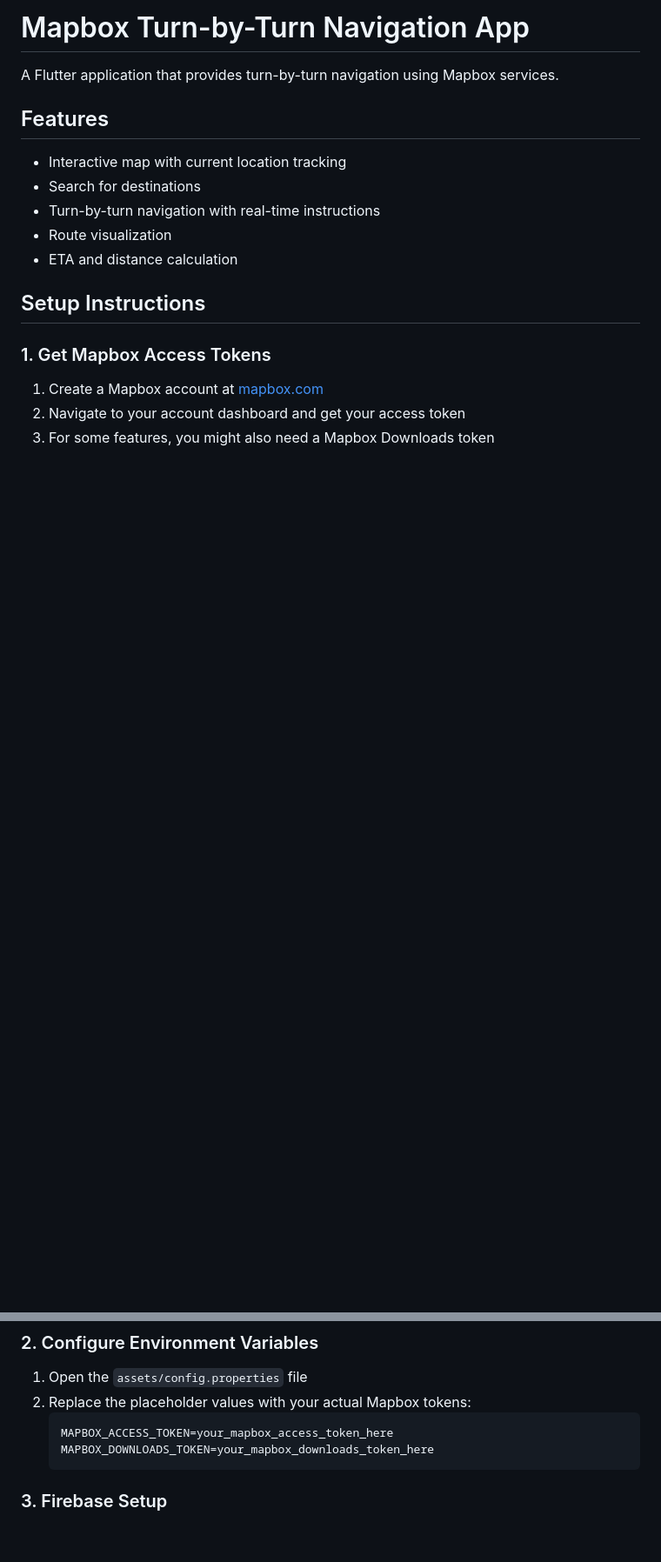
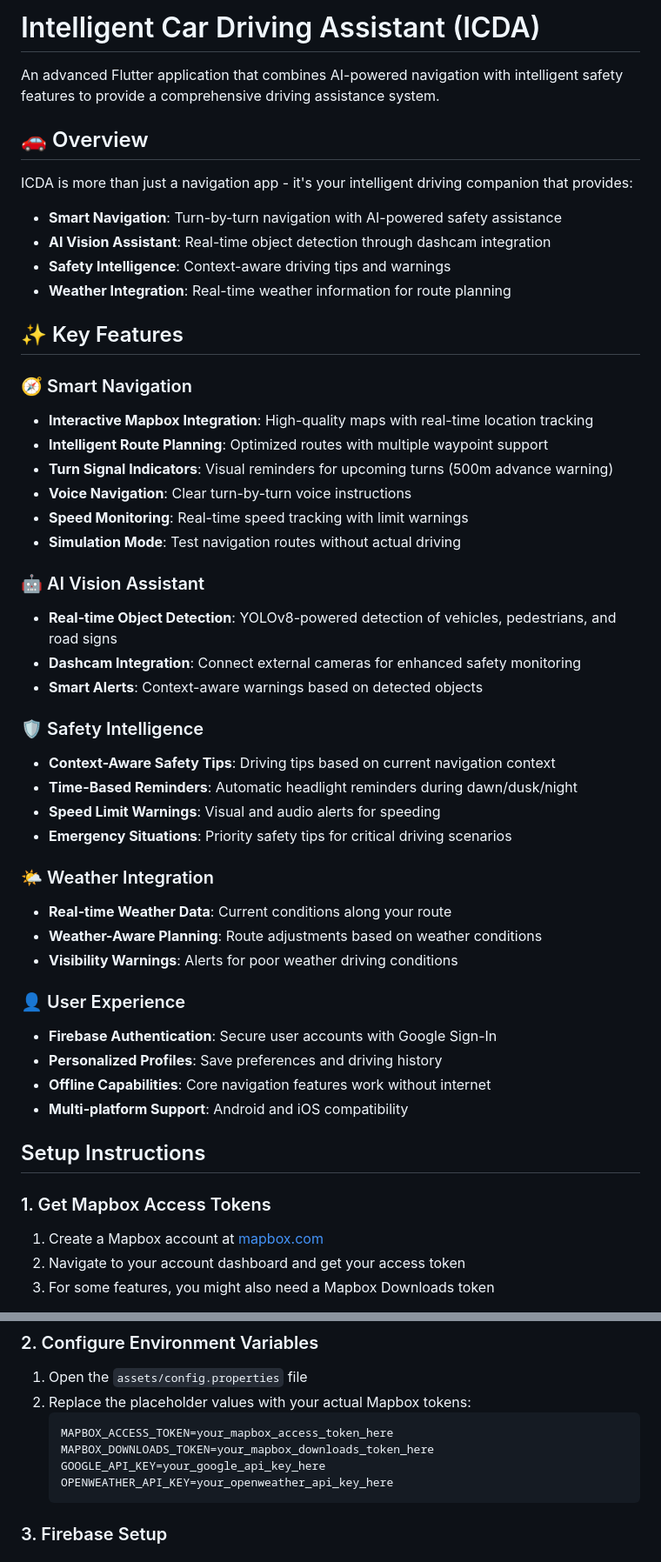
Before and after one commit to yt02/mapbox_fyp, a Markdown page: README.md, 2 parts joined by grey strips. Shown at 87% size. GitHub-like rendering; blank space fills up the shorter version.

````diff
--- a/README.md
+++ b/README.md
@@ -1,14 +1,46 @@
-# Mapbox Turn-by-Turn Navigation App
+# Intelligent Car Driving Assistant (ICDA)
 
-A Flutter application that provides turn-by-turn navigation using Mapbox services.
+An advanced Flutter application that combines AI-powered navigation with intelligent safety features to provide a comprehensive driving assistance system.
 
-## Features
+## 🚗 Overview
 
-- Interactive map with current location tracking
-- Search for destinations
-- Turn-by-turn navigation with real-time instructions
-- Route visualization
-- ETA and distance calculation
+ICDA is more than just a navigation app - it's your intelligent driving companion that provides:
+- **Smart Navigation**: Turn-by-turn navigation with AI-powered safety assistance
+- **AI Vision Assistant**: Real-time object detection through dashcam integration
+- **Safety Intelligence**: Context-aware driving tips and warnings
+- **Weather Integration**: Real-time weather information for route planning
+
+## ✨ Key Features
+
+### 🧭 Smart Navigation
+- **Interactive Mapbox Integration**: High-quality maps with real-time location tracking
+- **Intelligent Route Planning**: Optimized routes with multiple waypoint support
+- **Turn Signal Indicators**: Visual reminders for upcoming turns (500m advance warning)
+- **Voice Navigation**: Clear turn-by-turn voice instructions
+- **Speed Monitoring**: Real-time speed tracking with limit warnings
+- **Simulation Mode**: Test navigation routes without actual driving
+
+### 🤖 AI Vision Assistant
+- **Real-time Object Detection**: YOLOv8-powered detection of vehicles, pedestrians, and road signs
+- **Dashcam Integration**: Connect external cameras for enhanced safety monitoring
+- **Smart Alerts**: Context-aware warnings based on detected objects
+
+### 🛡️ Safety Intelligence
+- **Context-Aware Safety Tips**: Driving tips based on current navigation context
+- **Time-Based Reminders**: Automatic headlight reminders during dawn/dusk/night
+- **Speed Limit Warnings**: Visual and audio alerts for speeding
+- **Emergency Situations**: Priority safety tips for critical driving scenarios
+
+### 🌤️ Weather Integration
+- **Real-time Weather Data**: Current conditions along your route
+- **Weather-Aware Planning**: Route adjustments based on weather conditions
+- **Visibility Warnings**: Alerts for poor weather driving conditions
+
+### 👤 User Experience
+- **Firebase Authentication**: Secure user accounts with Google Sign-In
+- **Personalized Profiles**: Save preferences and driving history
+- **Offline Capabilities**: Core navigation features work without internet
+- **Multi-platform Support**: Android and iOS compatibility
 
 ## Setup Instructions
 
@@ -25,6 +57,8 @@ A Flutter application that provides turn-by-turn navigation using Mapbox service
    ```
    MAPBOX_ACCESS_TOKEN=your_mapbox_access_token_here
    MAPBOX_DOWNLOADS_TOKEN=your_mapbox_downloads_token_here
+   GOOGLE_API_KEY=your_google_api_key_here
+   OPENWEATHER_API_KEY=your_openweather_api_key_here
    ```
 
 ### 3. Firebase Setup
````
